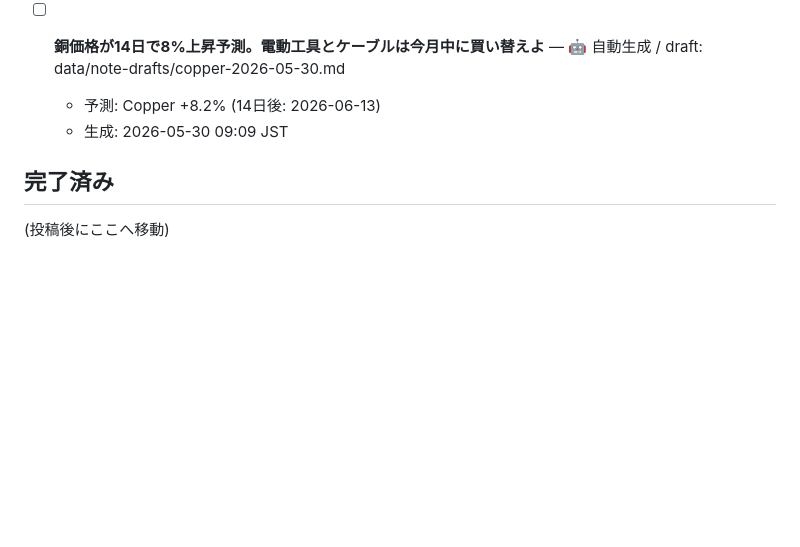
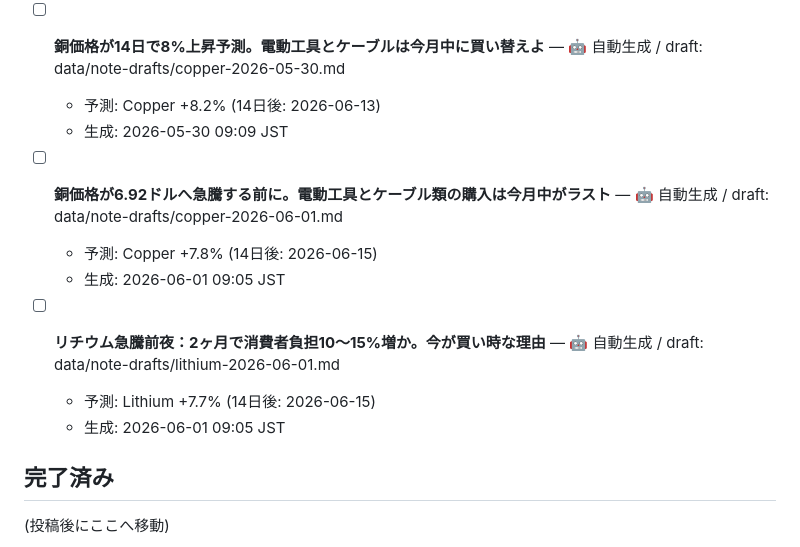
Before and after one commit to Tennki0430/S-SCA-, a Markdown page: themes.md, the part around the change. Rendered like a GitHub page; blank space fills up the shorter version.

Commit message:
ci: update dashboard + note drafts [skip ci]

```diff
--- a/themes.md
+++ b/themes.md
@@ -89,6 +89,14 @@
   - 予測: Copper +8.2% (14日後: 2026-06-13)
   - 生成: 2026-05-30 09:09 JST
 
+- [ ] **銅価格が6.92ドルへ急騰する前に。電動工具とケーブル類の購入は今月中がラスト** — 🤖 自動生成 / draft: data/note-drafts/copper-2026-06-01.md
+  - 予測: Copper +7.8% (14日後: 2026-06-15)
+  - 生成: 2026-06-01 09:05 JST
+
+- [ ] **リチウム急騰前夜：2ヶ月で消費者負担10～15%増か。今が買い時な理由** — 🤖 自動生成 / draft: data/note-drafts/lithium-2026-06-01.md
+  - 予測: Lithium +7.7% (14日後: 2026-06-15)
+  - 生成: 2026-06-01 09:05 JST
+
 ## 完了済み
 
 (投稿後にここへ移動)
```
Also changed, not shown: data/note-drafts/copper-2026-06-01.md (added, +29 -0 lines), data/note-drafts/lithium-2026-06-01.md (added, +27 -0 lines).
